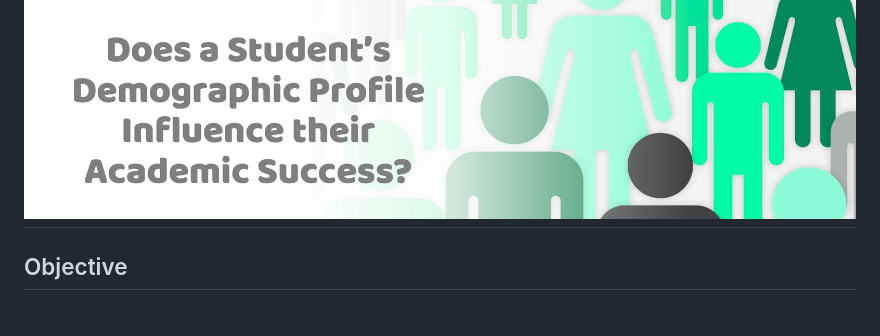
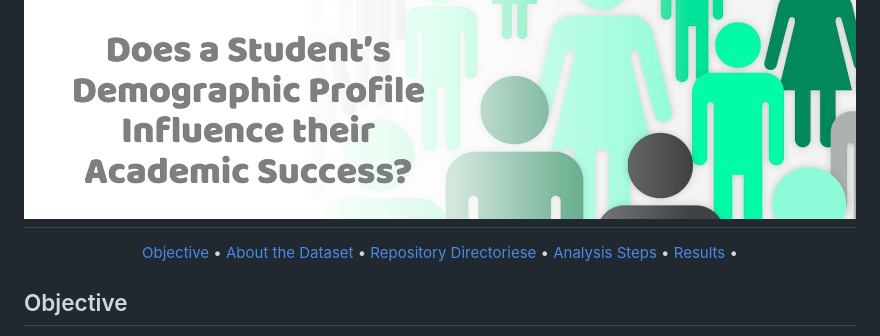
Before and after one commit to GabbyGuinard/College-GPA-and-Student-Demographics, a Markdown page: README.md, the part around the change. Rendered like a GitHub page.

```diff
--- a/README.md
+++ b/README.md
@@ -1,5 +1,13 @@
 ![ReadME_header][project_logo]
 ---
+
+<p align="center">
+  <a href="#Objective">Objective</a> •
+  <a href="#About the Dataset">About the Dataset</a> •
+  <a href="#Repository Directories">Repository Directoriese</a> •
+  <a href="#Analysis Steps">Analysis Steps</a> •
+  <a href="#Results">Results</a> •
+</p>
 
 ## Objective
 The goal here is to identify any trends among a student's demographic profile (race, age, socioeconomic status, etc) and their academic performance.
```
